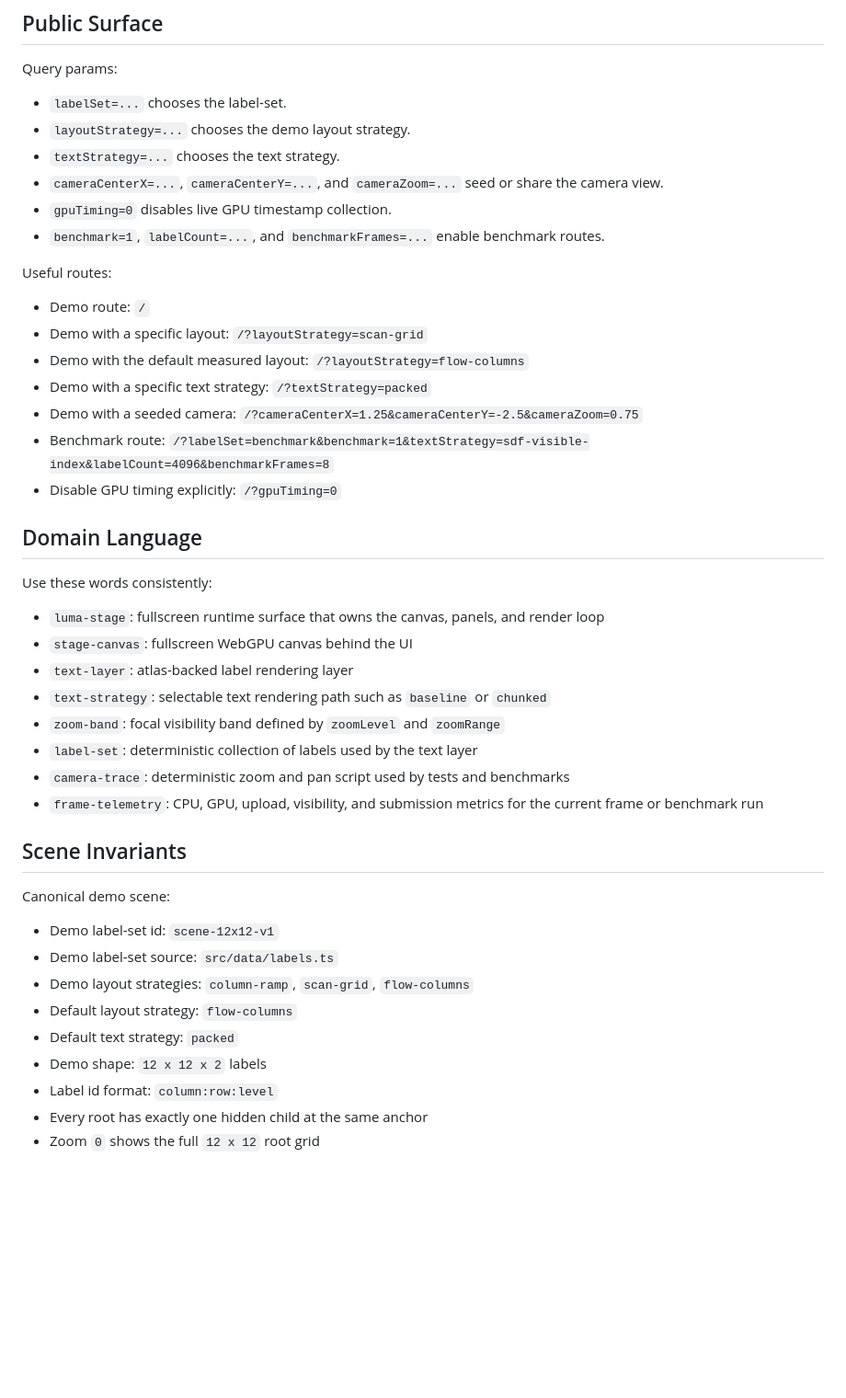
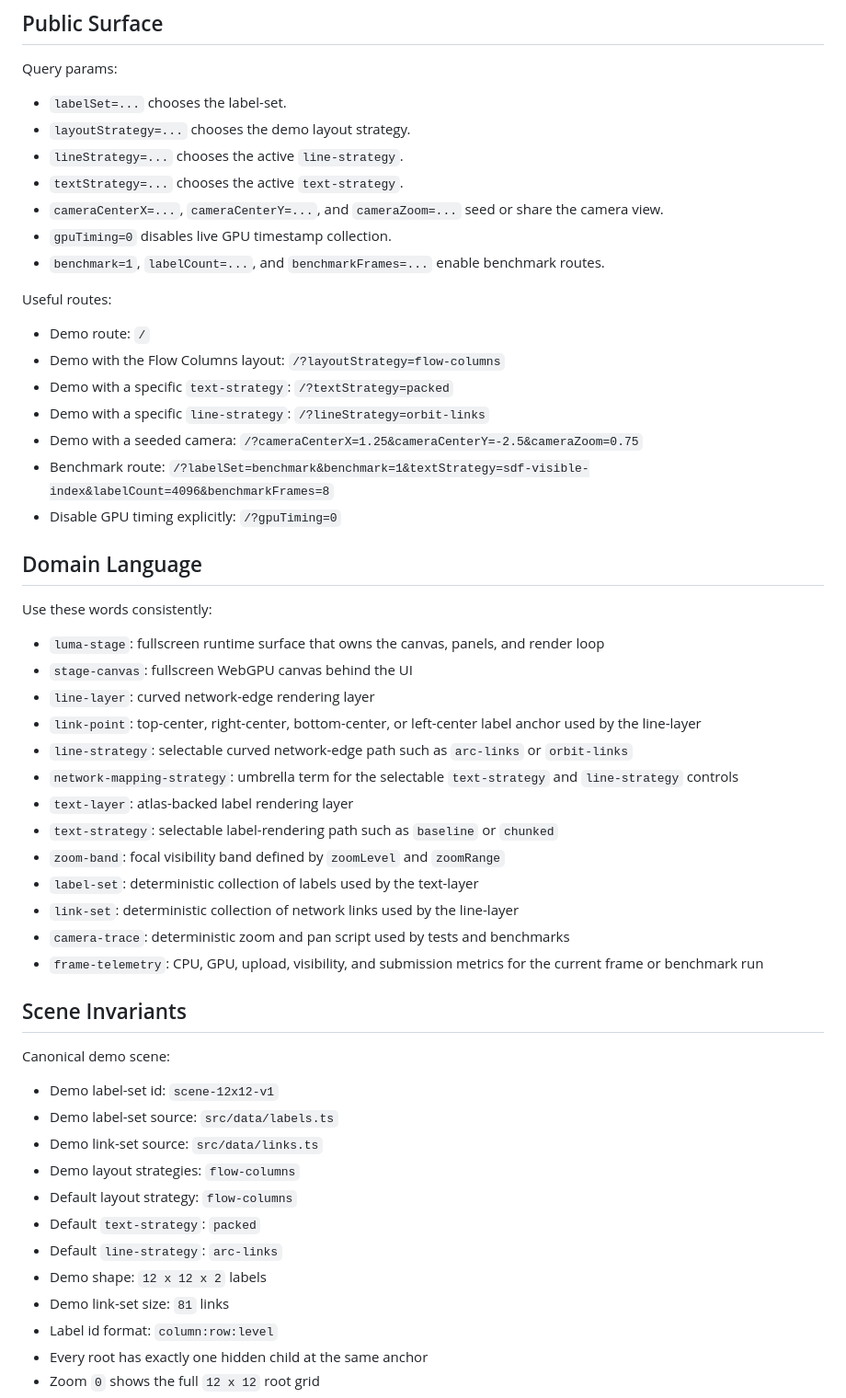
Before and after one commit to timcash/linker, a Markdown page: README.md, the part around one of its changes. Shown at 92% size. Rendered like a GitHub page; blank space fills up the shorter version.

```diff
--- a/README.md
+++ b/README.md
@@ -44,7 +44,8 @@ Query params:
 
 - `labelSet=...` chooses the label-set.
 - `layoutStrategy=...` chooses the demo layout strategy.
-- `textStrategy=...` chooses the text strategy.
+- `lineStrategy=...` chooses the active `line-strategy`.
+- `textStrategy=...` chooses the active `text-strategy`.
 - `cameraCenterX=...`, `cameraCenterY=...`, and `cameraZoom=...` seed or share the camera view.
 - `gpuTiming=0` disables live GPU timestamp collection.
 - `benchmark=1`, `labelCount=...`, and `benchmarkFrames=...` enable benchmark routes.
@@ -52,9 +53,9 @@ Query params:
 Useful routes:
 
 - Demo route: `/`
-- Demo with a specific layout: `/?layoutStrategy=scan-grid`
-- Demo with the default measured layout: `/?layoutStrategy=flow-columns`
-- Demo with a specific text strategy: `/?textStrategy=packed`
+- Demo with the Flow Columns layout: `/?layoutStrategy=flow-columns`
+- Demo with a specific `text-strategy`: `/?textStrategy=packed`
+- Demo with a specific `line-strategy`: `/?lineStrategy=orbit-links`
 - Demo with a seeded camera: `/?cameraCenterX=1.25&cameraCenterY=-2.5&cameraZoom=0.75`
 - Benchmark route: `/?labelSet=benchmark&benchmark=1&textStrategy=sdf-visible-index&labelCount=4096&benchmarkFrames=8`
 - Disable GPU timing explicitly: `/?gpuTiming=0`
@@ -65,10 +66,15 @@ Use these words consistently:
 
 - `luma-stage`: fullscreen runtime surface that owns the canvas, panels, and render loop
 - `stage-canvas`: fullscreen WebGPU canvas behind the UI
+- `line-layer`: curved network-edge rendering layer
+- `link-point`: top-center, right-center, bottom-center, or left-center label anchor used by the line-layer
+- `line-strategy`: selectable curved network-edge path such as `arc-links` or `orbit-links`
+- `network-mapping-strategy`: umbrella term for the selectable `text-strategy` and `line-strategy` controls
 - `text-layer`: atlas-backed label rendering layer
-- `text-strategy`: selectable text rendering path such as `baseline` or `chunked`
+- `text-strategy`: selectable label-rendering path such as `baseline` or `chunked`
 - `zoom-band`: focal visibility band defined by `zoomLevel` and `zoomRange`
-- `label-set`: deterministic collection of labels used by the text layer
+- `label-set`: deterministic collection of labels used by the text-layer
+- `link-set`: deterministic collection of network links used by the line-layer
 - `camera-trace`: deterministic zoom and pan script used by tests and benchmarks
 - `frame-telemetry`: CPU, GPU, upload, visibility, and submission metrics for the current frame or benchmark run
 
@@ -78,10 +84,13 @@ Canonical demo scene:
 
 - Demo label-set id: `scene-12x12-v1`
 - Demo label-set source: `src/data/labels.ts`
-- Demo layout strategies: `column-ramp`, `scan-grid`, `flow-columns`
+- Demo link-set source: `src/data/links.ts`
+- Demo layout strategies: `flow-columns`
 - Default layout strategy: `flow-columns`
-- Default text strategy: `packed`
+- Default `text-strategy`: `packed`
+- Default `line-strategy`: `arc-links`
 - Demo shape: `12 x 12 x 2` labels
+- Demo link-set size: `81` links
 - Label id format: `column:row:level`
 - Every root has exactly one hidden child at the same anchor
 - Zoom `0` shows the full `12 x 12` root grid
```
Also changed, not shown: other parts of README.md (+29 -16 lines), browser.png (added), docs/readme-ui.png (deleted), 16 other files.
